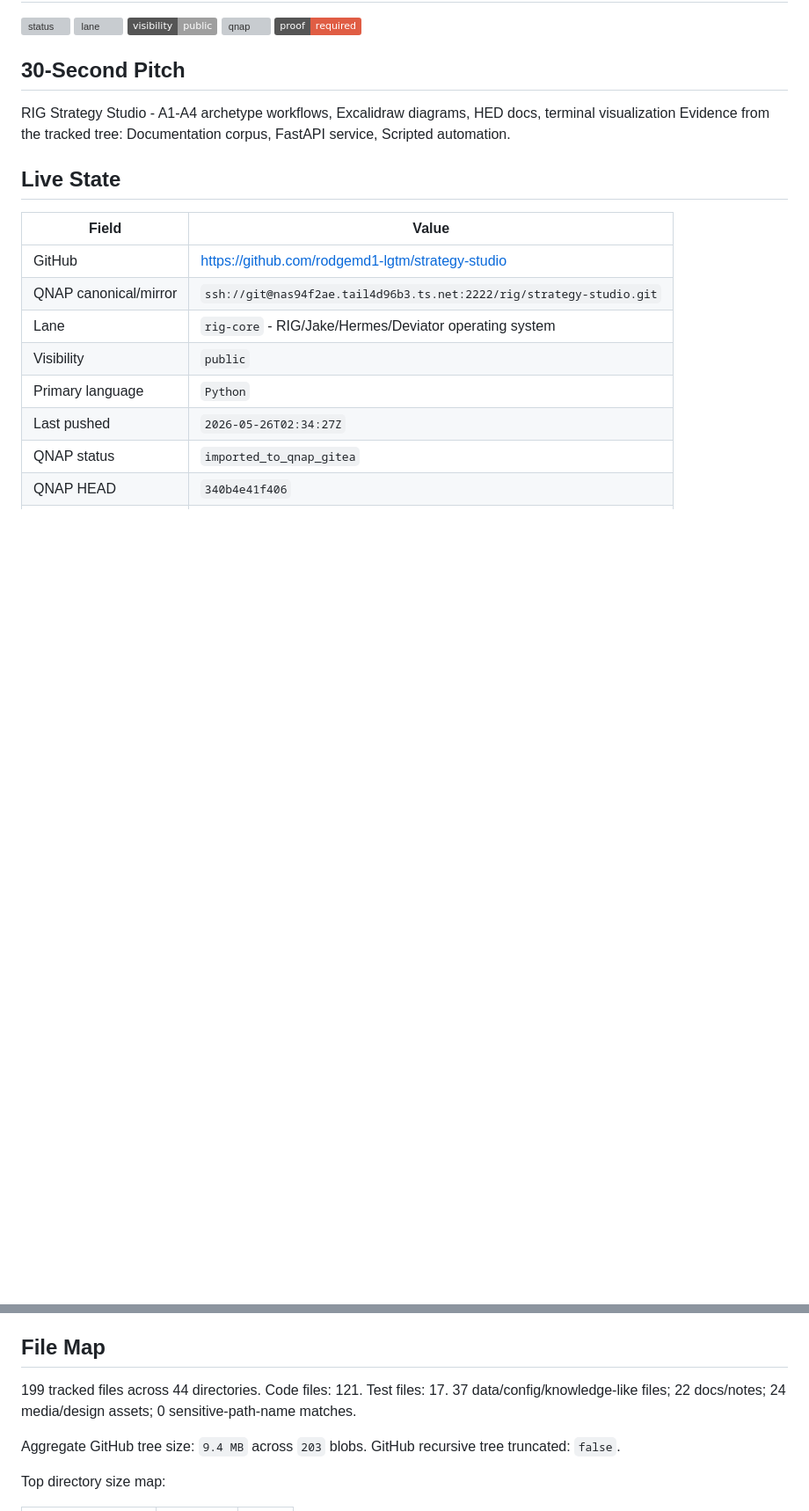
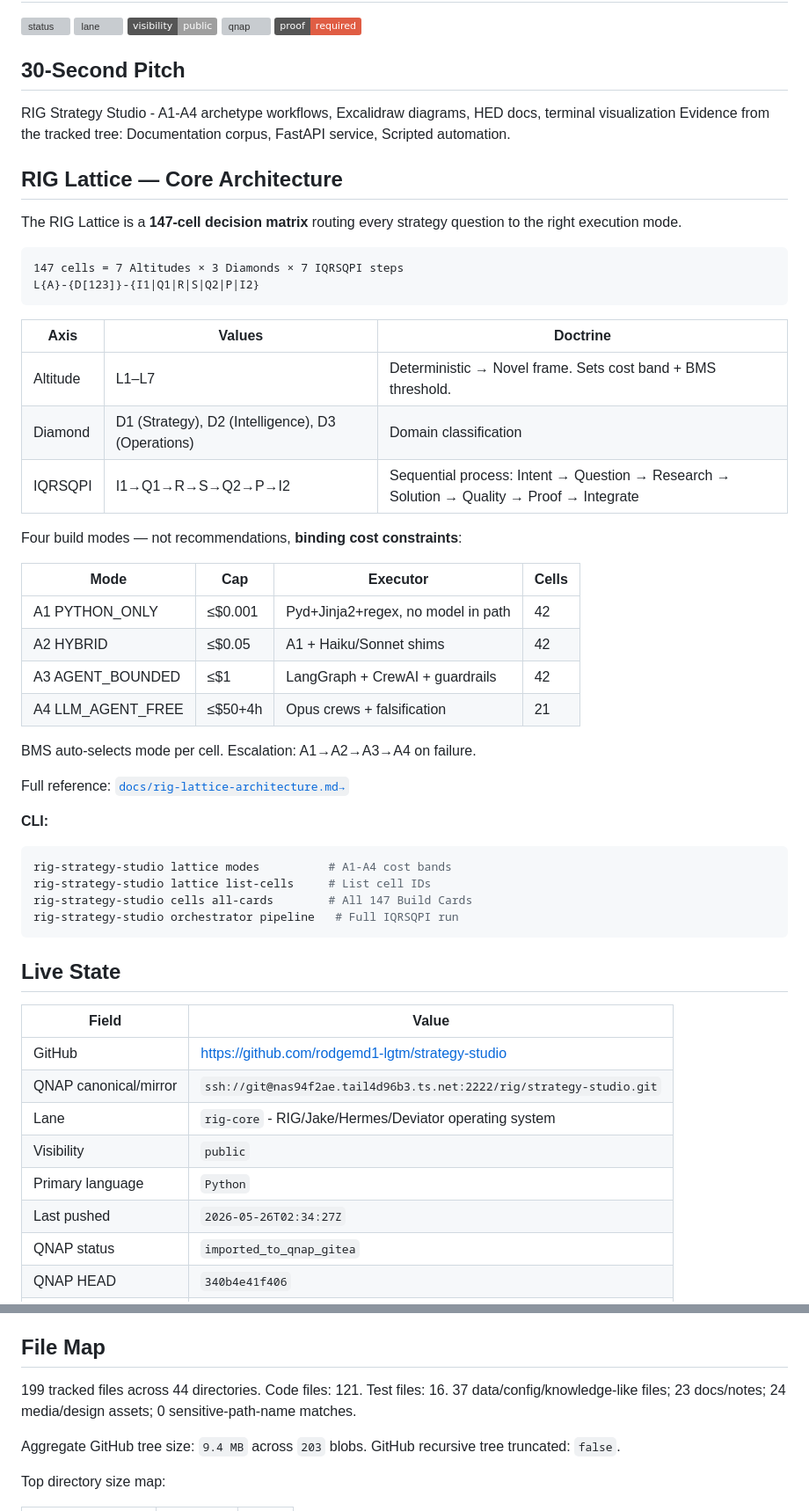
Before and after one commit to rodgemd1-lgtm/strategy-studio, a Markdown page: README.md, 2 parts joined by grey strips. Shown at 88% size. Rendered like a GitHub page; badges without logos; blank space fills up the shorter version; grey boxes are pictures that could not be loaded.

Commit message:
docs: add RIG Lattice architecture reference doc and README section

````diff
--- a/README.md
+++ b/README.md
@@ -5,6 +5,42 @@
 ## 30-Second Pitch
 
 RIG Strategy Studio - A1-A4 archetype workflows, Excalidraw diagrams, HED docs, terminal visualization Evidence from the tracked tree: Documentation corpus, FastAPI service, Scripted automation.
+
+## RIG Lattice — Core Architecture
+
+The RIG Lattice is a **147-cell decision matrix** routing every strategy question to the right execution mode.
+
+```
+147 cells = 7 Altitudes × 3 Diamonds × 7 IQRSQPI steps
+L{A}-{D[123]}-{I1|Q1|R|S|Q2|P|I2}
+```
+
+| Axis | Values | Doctrine |
+|------|--------|----------|
+| Altitude | L1–L7 | Deterministic → Novel frame. Sets cost band + BMS threshold. |
+| Diamond | D1 (Strategy), D2 (Intelligence), D3 (Operations) | Domain classification |
+| IQRSQPI | I1→Q1→R→S→Q2→P→I2 | Sequential process: Intent → Question → Research → Solution → Quality → Proof → Integrate |
+
+Four build modes — not recommendations, **binding cost constraints**:
+
+| Mode | Cap | Executor | Cells |
+|------|-----|----------|-------|
+| A1 PYTHON_ONLY | ≤$0.001 | Pyd+Jinja2+regex, no model in path | 42 |
+| A2 HYBRID | ≤$0.05 | A1 + Haiku/Sonnet shims | 42 |
+| A3 AGENT_BOUNDED | ≤$1 | LangGraph + CrewAI + guardrails | 42 |
+| A4 LLM_AGENT_FREE | ≤$50+4h | Opus crews + falsification | 21 |
+
+BMS auto-selects mode per cell. Escalation: A1→A2→A3→A4 on failure.
+
+Full reference: [`docs/rig-lattice-architecture.md→`](docs/rig-lattice-architecture.md)
+
+**CLI:**
+```bash
+rig-strategy-studio lattice modes          # A1-A4 cost bands
+rig-strategy-studio lattice list-cells     # List cell IDs
+rig-strategy-studio cells all-cards        # All 147 Build Cards
+rig-strategy-studio orchestrator pipeline   # Full IQRSQPI run
+```
 
 ## Live State
 
@@ -46,7 +82,7 @@ Detected runtime/build signals:
 
 ## File Map
 
-199 tracked files across 44 directories. Code files: 121. Test files: 17. 37 data/config/knowledge-like files; 22 docs/notes; 24 media/design assets; 0 sensitive-path-name matches.
+199 tracked files across 44 directories. Code files: 121. Test files: 16. 37 data/config/knowledge-like files; 23 docs/notes; 24 media/design assets; 0 sensitive-path-name matches.
 
 Aggregate GitHub tree size: `9.4 MB` across `203` blobs.
 GitHub recursive tree truncated: `false`.
````
Also changed, not shown: docs/rig-lattice-architecture.md (added, +206 -0 lines).
